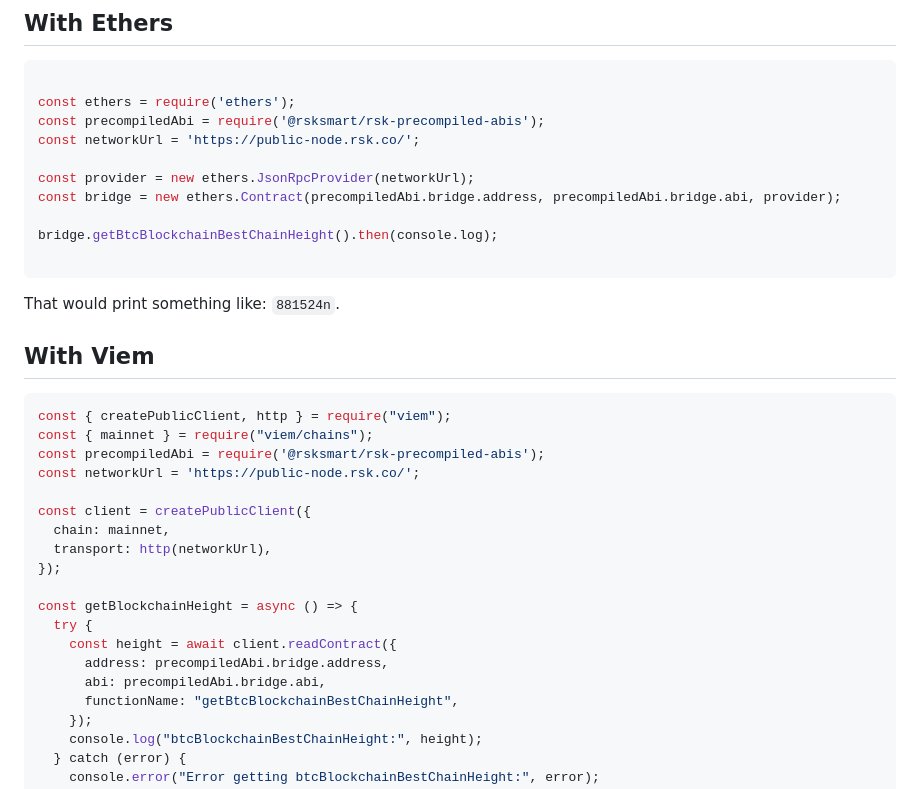
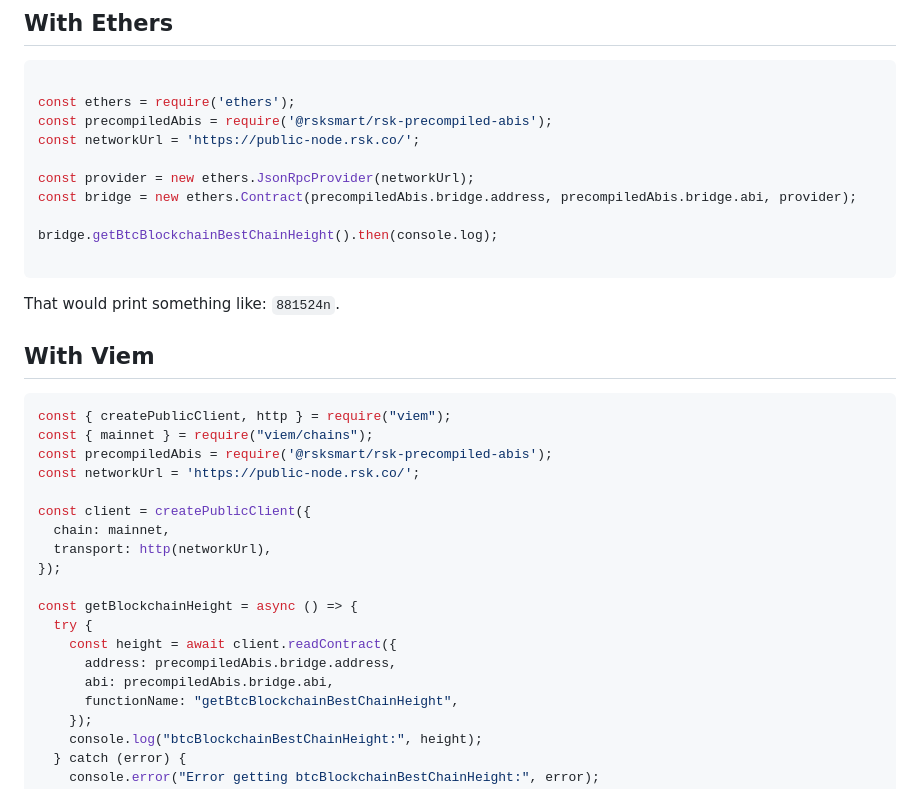
Before and after one commit to rsksmart/precompiled-abis, a Markdown page: README.md, the part around the change. GitHub-like rendering.

Commit message:
Renames variable

````diff
--- a/README.md
+++ b/README.md
@@ -29,11 +29,11 @@ npm install @rsksmart/rsk-precompiled-abis@<version>
 ```js
 
 const ethers = require('ethers');
-const precompiledAbi = require('@rsksmart/rsk-precompiled-abis');
+const precompiledAbis = require('@rsksmart/rsk-precompiled-abis');
 const networkUrl = 'https://public-node.rsk.co/';
 
 const provider = new ethers.JsonRpcProvider(networkUrl);
-const bridge = new ethers.Contract(precompiledAbi.bridge.address, precompiledAbi.bridge.abi, provider);
+const bridge = new ethers.Contract(precompiledAbis.bridge.address, precompiledAbis.bridge.abi, provider);
 
 bridge.getBtcBlockchainBestChainHeight().then(console.log);
 
@@ -46,7 +46,7 @@ That would print something like: `881524n`.
 ```js
 const { createPublicClient, http } = require("viem");
 const { mainnet } = require("viem/chains");
-const precompiledAbi = require('@rsksmart/rsk-precompiled-abis');
+const precompiledAbis = require('@rsksmart/rsk-precompiled-abis');
 const networkUrl = 'https://public-node.rsk.co/';
 
 const client = createPublicClient({
@@ -57,8 +57,8 @@ const client = createPublicClient({
 const getBlockchainHeight = async () => {
   try {
     const height = await client.readContract({
-      address: precompiledAbi.bridge.address,
-      abi: precompiledAbi.bridge.abi,
+      address: precompiledAbis.bridge.address,
+      abi: precompiledAbis.bridge.abi,
       functionName: "getBtcBlockchainBestChainHeight",
     });
     console.log("btcBlockchainBestChainHeight:", height);
````
